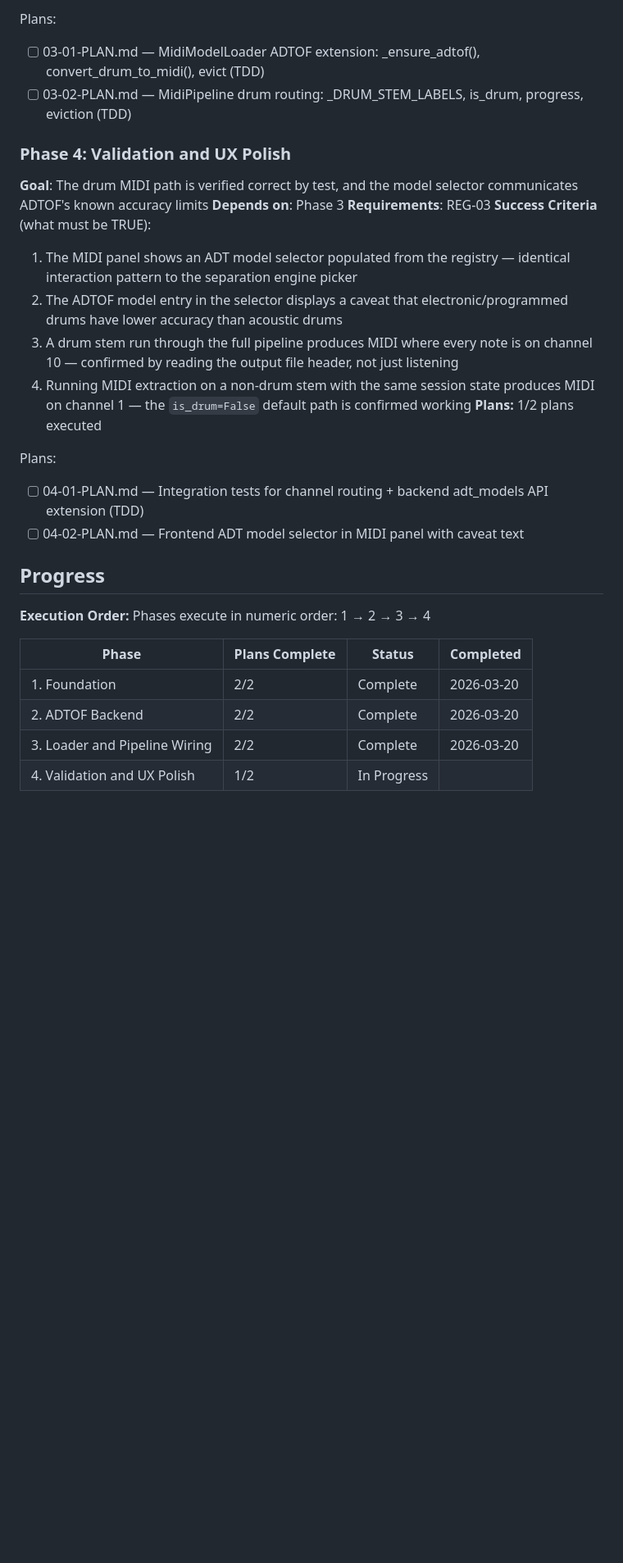
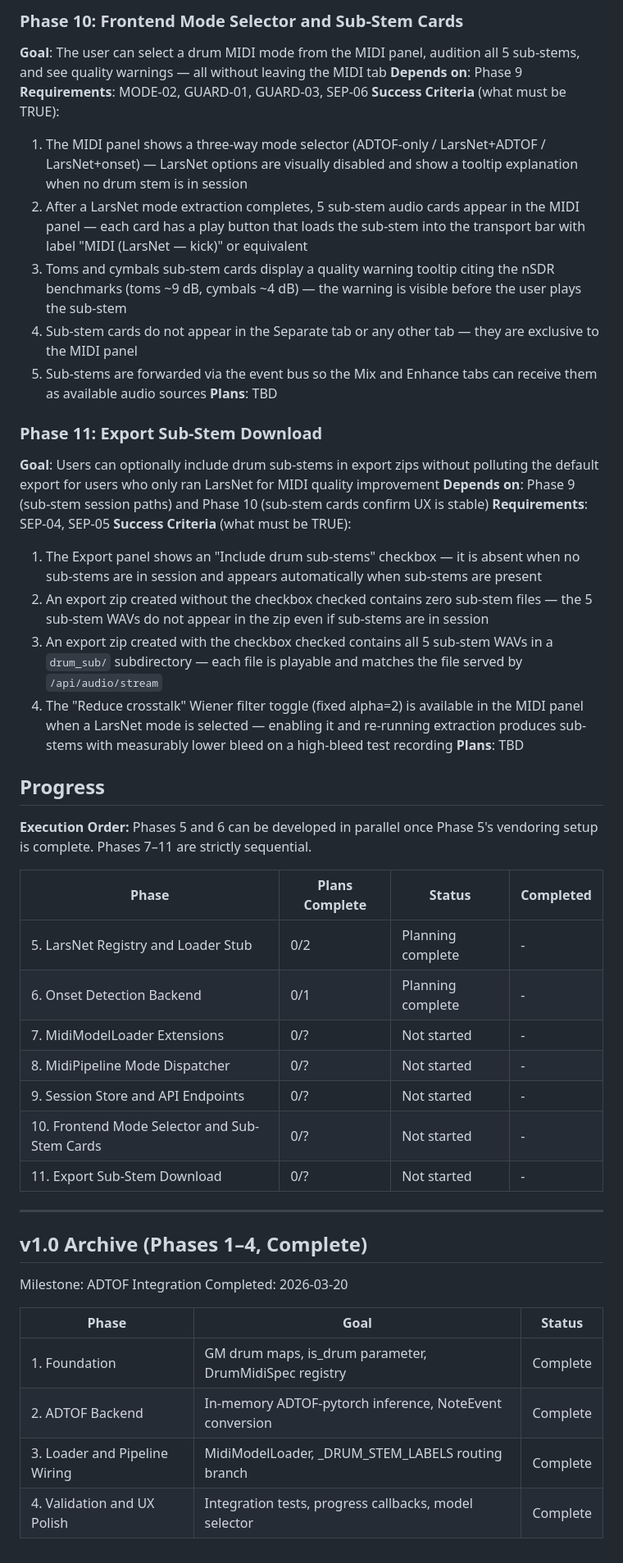
Before and after one commit to kurtjcu/StemForge, a Markdown page: .planning/ROADMAP.md, the part around one of its changes. Shown at 82% size. GitHub-like rendering; blank space fills up the shorter version.

```diff
--- a/.planning/ROADMAP.md
+++ b/.planning/ROADMAP.md
@@ -65,31 +88,52 @@ Plans:
 
-Plans:
-- [ ] 03-01-PLAN.md — MidiModelLoader ADTOF extension: _ensure_adtof(), convert_drum_to_midi(), evict (TDD)
-- [ ] 03-02-PLAN.md — MidiPipeline drum routing: _DRUM_STEM_LABELS, is_drum, progress, eviction (TDD)
+### Phase 10: Frontend Mode Selector and Sub-Stem Cards
+**Goal**: The user can select a drum MIDI mode from the MIDI panel, audition all 5 sub-stems, and see quality warnings — all without leaving the MIDI tab
+**Depends on**: Phase 9
+**Requirements**: MODE-02, GUARD-01, GUARD-03, SEP-06
+**Success Criteria** (what must be TRUE):
+  1. The MIDI panel shows a three-way mode selector (ADTOF-only / LarsNet+ADTOF / LarsNet+onset) — LarsNet options are visually disabled and show a tooltip explanation when no drum stem is in session
+  2. After a LarsNet mode extraction completes, 5 sub-stem audio cards appear in the MIDI panel — each card has a play button that loads the sub-stem into the transport bar with label "MIDI (LarsNet — kick)" or equivalent
+  3. Toms and cymbals sub-stem cards display a quality warning tooltip citing the nSDR benchmarks (toms ~9 dB, cymbals ~4 dB) — the warning is visible before the user plays the sub-stem
+  4. Sub-stem cards do not appear in the Separate tab or any other tab — they are exclusive to the MIDI panel
+  5. Sub-stems are forwarded via the event bus so the Mix and Enhance tabs can receive them as available audio sources
+**Plans**: TBD
 
-### Phase 4: Validation and UX Polish
-**Goal**: The drum MIDI path is verified correct by test, and the model selector communicates ADTOF's known accuracy limits
-**Depends on**: Phase 3
-**Requirements**: REG-03
+### Phase 11: Export Sub-Stem Download
+**Goal**: Users can optionally include drum sub-stems in export zips without polluting the default export for users who only ran LarsNet for MIDI quality improvement
+**Depends on**: Phase 9 (sub-stem session paths) and Phase 10 (sub-stem cards confirm UX is stable)
+**Requirements**: SEP-04, SEP-05
 **Success Criteria** (what must be TRUE):
-  1. The MIDI panel shows an ADT model selector populated from the registry — identical interaction pattern to the separation engine picker
-  2. The ADTOF model entry in the selector displays a caveat that electronic/programmed drums have lower accuracy than acoustic drums
-  3. A drum stem run through the full pipeline produces MIDI where every note is on channel 10 — confirmed by reading the output file header, not just listening
-  4. Running MIDI extraction on a non-drum stem with the same session state produces MIDI on channel 1 — the `is_drum=False` default path is confirmed working
-**Plans:** 1/2 plans executed
-
-Plans:
-- [ ] 04-01-PLAN.md — Integration tests for channel routing + backend adt_models API extension (TDD)
-- [ ] 04-02-PLAN.md — Frontend ADT model selector in MIDI panel with caveat text
+  1. The Export panel shows an "Include drum sub-stems" checkbox — it is absent when no sub-stems are in session and appears automatically when sub-stems are present
+  2. An export zip created without the checkbox checked contains zero sub-stem files — the 5 sub-stem WAVs do not appear in the zip even if sub-stems are in session
+  3. An export zip created with the checkbox checked contains all 5 sub-stem WAVs in a `drum_sub/` subdirectory — each file is playable and matches the file served by `/api/audio/stream`
+  4. The "Reduce crosstalk" Wiener filter toggle (fixed alpha=2) is available in the MIDI panel when a LarsNet mode is selected — enabling it and re-running extraction produces sub-stems with measurably lower bleed on a high-bleed test recording
+**Plans**: TBD
 
 ## Progress
 
 **Execution Order:**
-Phases execute in numeric order: 1 → 2 → 3 → 4
+Phases 5 and 6 can be developed in parallel once Phase 5's vendoring setup is complete. Phases 7–11 are strictly sequential.
 
 | Phase | Plans Complete | Status | Completed |
 |-------|----------------|--------|-----------|
-| 1. Foundation | 2/2 | Complete | 2026-03-20 |
-| 2. ADTOF Backend | 2/2 | Complete   | 2026-03-20 |
-| 3. Loader and Pipeline Wiring | 2/2 | Complete   | 2026-03-20 |
-| 4. Validation and UX Polish | 1/2 | In Progress|  |
+| 5. LarsNet Registry and Loader Stub | 0/2 | Planning complete | - |
+| 6. Onset Detection Backend | 0/1 | Planning complete | - |
+| 7. MidiModelLoader Extensions | 0/? | Not started | - |
+| 8. MidiPipeline Mode Dispatcher | 0/? | Not started | - |
+| 9. Session Store and API Endpoints | 0/? | Not started | - |
+| 10. Frontend Mode Selector and Sub-Stem Cards | 0/? | Not started | - |
+| 11. Export Sub-Stem Download | 0/? | Not started | - |
+
+---
+
+## v1.0 Archive (Phases 1–4, Complete)
+
+Milestone: ADTOF Integration
+Completed: 2026-03-20
+
+| Phase | Goal | Status |
+|-------|------|--------|
+| 1. Foundation | GM drum maps, is_drum parameter, DrumMidiSpec registry | Complete |
+| 2. ADTOF Backend | In-memory ADTOF-pytorch inference, NoteEvent conversion | Complete |
+| 3. Loader and Pipeline Wiring | MidiModelLoader, _DRUM_STEM_LABELS routing branch | Complete |
+| 4. Validation and UX Polish | Integration tests, progress callbacks, model selector | Complete |
```
Also changed, not shown: other parts of .planning/ROADMAP.md (+64 -41 lines), 2 other files.
